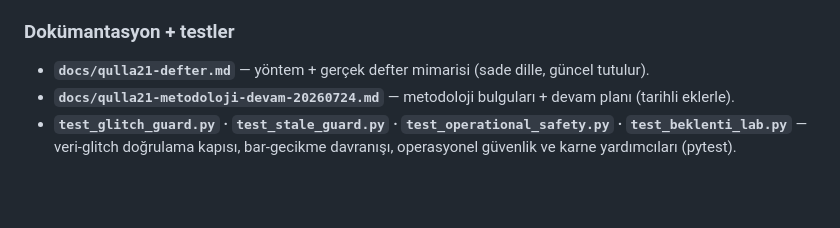
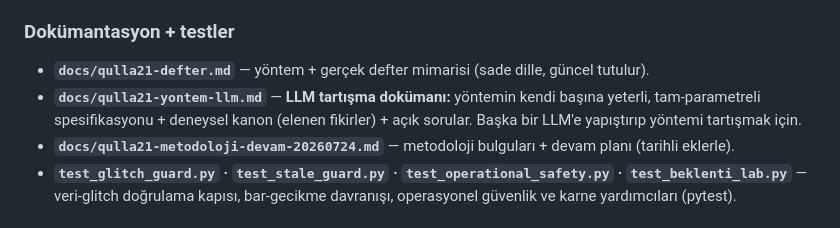
Before and after one commit to yagokhan/swing-backtest-lab, a Markdown page: README.md, the part around the change. Rendered like a GitHub page; blank space fills up the shorter version.

```diff
--- a/README.md
+++ b/README.md
@@ -52,6 +52,7 @@ Canlı kuralı değiştirmeden çalışan, jitter/komşuluk testli deney araçla
 ### Dokümantasyon + testler
 
 - **`docs/qulla21-defter.md`** — yöntem + gerçek defter mimarisi (sade dille, güncel tutulur).
+- **`docs/qulla21-yontem-llm.md`** — **LLM tartışma dokümanı:** yöntemin kendi başına yeterli, tam-parametreli spesifikasyonu + deneysel kanon (elenen fikirler) + açık sorular. Başka bir LLM'e yapıştırıp yöntemi tartışmak için.
 - **`docs/qulla21-metodoloji-devam-20260724.md`** — metodoloji bulguları + devam planı (tarihli eklerle).
 - **`test_glitch_guard.py` · `test_stale_guard.py` · `test_operational_safety.py` · `test_beklenti_lab.py`** — veri-glitch doğrulama kapısı, bar-gecikme davranışı, operasyonel güvenlik ve karne yardımcıları (pytest).
 
```
Also changed, not shown: docs/qulla21-yontem-llm.md (added, +217 -0 lines).
